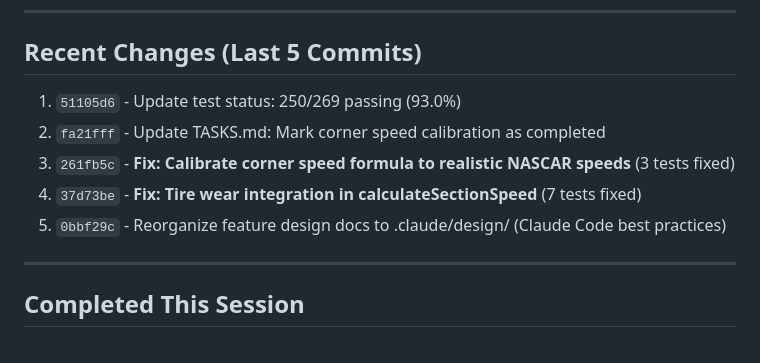
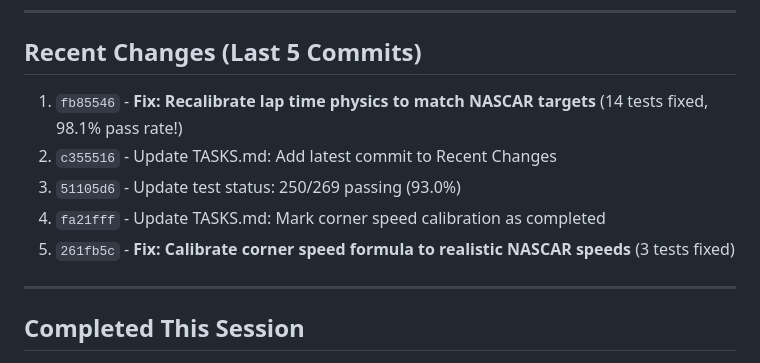
Before and after one commit to astrosteveo/racing-simulation, a Markdown page: .claude/TASKS.md, the part around the change. GitHub-like rendering.

Commit message:
Update TASKS.md: Record lap time calibration completion

```diff
--- a/.claude/TASKS.md
+++ b/.claude/TASKS.md
@@ -103,11 +103,11 @@ None currently.
 
 ## Recent Changes (Last 5 Commits)
 
-1. `51105d6` - Update test status: 250/269 passing (93.0%)
-2. `fa21fff` - Update TASKS.md: Mark corner speed calibration as completed
-3. `261fb5c` - **Fix: Calibrate corner speed formula to realistic NASCAR speeds** (3 tests fixed)
-4. `37d73be` - **Fix: Tire wear integration in calculateSectionSpeed** (7 tests fixed)
-5. `0bbf29c` - Reorganize feature design docs to .claude/design/ (Claude Code best practices)
+1. `fb85546` - **Fix: Recalibrate lap time physics to match NASCAR targets** (14 tests fixed, 98.1% pass rate!)
+2. `c355516` - Update TASKS.md: Add latest commit to Recent Changes
+3. `51105d6` - Update test status: 250/269 passing (93.0%)
+4. `fa21fff` - Update TASKS.md: Mark corner speed calibration as completed
+5. `261fb5c` - **Fix: Calibrate corner speed formula to realistic NASCAR speeds** (3 tests fixed)
 
 ---
 
```
